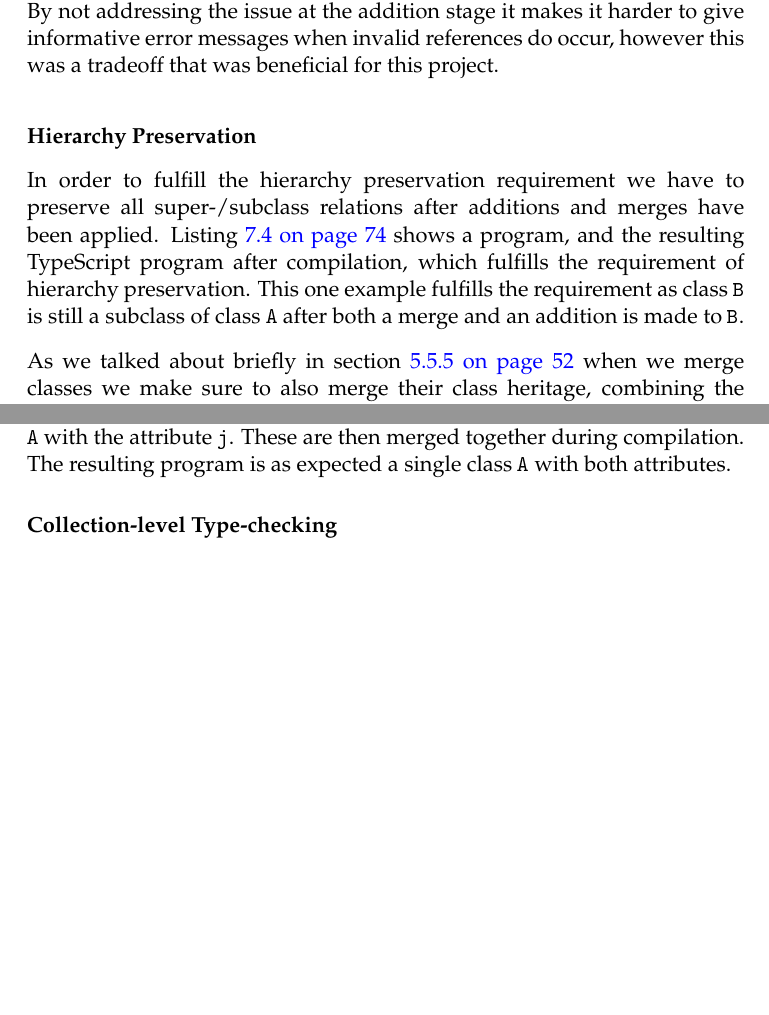
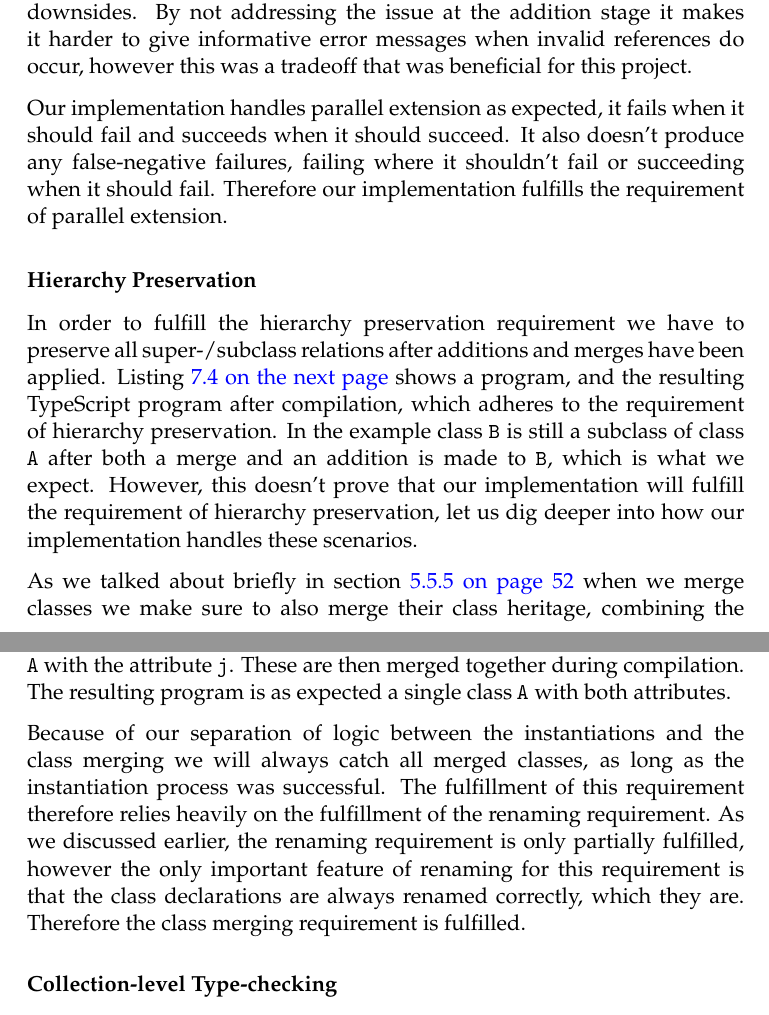
Before and after one commit to petter/master-thesis, a LaTeX thesis (src/main.tex, which reads src/chapters/discussion/fulfilling-requirements.tex): two parts of pages 86 and 94 of 109, joined at a grey line, cut so that both start at the same text, the shorter picture padded with empty space. The pictures show the PDF file src/main.pdf that the author committed with the source.

Commit message:
Skrive mer eksplisitt om vi oppfyller kravene eller ikke

```diff
--- a/src/chapters/discussion/fulfilling-requirements.tex
+++ b/src/chapters/discussion/fulfilling-requirements.tex
@@ -67,8 +67,15 @@ By doing this we will not incorrectly throw any false-negatives when it comes to
 This approach does unfortunately come with some downsides.
 By not addressing the issue at the addition stage it makes it harder to give informative error messages when invalid references do occur, however this was a tradeoff that was beneficial for this project.
 
+Our implementation handles parallel extension as expected, it fails when it should fail and succeeds when it should succeed.
+It also doesn't produce any false-negative failures, failing where it shouldn't fail or succeeding when it should fail.
+Therefore our implementation fulfills the requirement of parallel extension.
+
+
+
 \subsubsection{Hierarchy Preservation}\label{subsubsec:pts-hierarchy-preservation}
 
 In order to fulfill the hierarchy preservation requirement we have to preserve all super-/subclass relations after additions and merges have been applied.
-Listing~\vref{lst:pts-hierarchy-preservation} shows a program, and the resulting TypeScript program after compilation, which fulfills the requirement of hierarchy preservation.
-This one example fulfills the requirement as class \codeword{B} is still a subclass of class \codeword{A} after both a merge and an addition is made to \codeword{B}.
+Listing~\vref{lst:pts-hierarchy-preservation} shows a program, and the resulting TypeScript program after compilation, which adheres to the requirement of hierarchy preservation.
+In the example class \codeword{B} is still a subclass of class \codeword{A} after both a merge and an addition is made to \codeword{B}, which is what we expect.
+However, this doesn't prove that our implementation will fulfill the requirement of hierarchy preservation, let us dig deeper into how our implementation handles these scenarios.
@@ -220,6 +228,9 @@ If a class implements an interface, and we in a later instantiation rename the i
 In listing~\vref{lst:nominal-pt-interface-problem} we can see this problem in action, where after a rename of interface \codeword{I}'s method \codeword{f}, the class \codeword{A} no longer implements the interface properly.
 This is of course also a problem in structural PT, and can potentially be an even bigger problem as we would not necessarily have an explicit relation between the interface and the class, and could therefore also not properly describe the error to the programmer.
 
+As we have discussed, renaming does work to some extent, but will also in a lot of cases not work because of the implementations' lack of handling explicit types.
+The renaming requirement is therefore only partially fulfilled.
+
 \begin{code}{java}{Example showing how a renaming of an interfaces' attributes could result in an invalid program.}{lst:nominal-pt-interface-problem}
     template T {
         interface I {
@@ -338,6 +349,11 @@ The resulting program is as expected a single class \codeword{A} with both attri
     }
 \end{code}
 
+Because of our separation of logic between the instantiations and the class merging we will always catch all merged classes, as long as the instantiation process was successful.
+The fulfillment of this requirement therefore relies heavily on the fulfillment of the renaming requirement.
+As we discussed earlier, the renaming requirement is only partially fulfilled, however the only important feature of renaming for this requirement is that the class declarations are always renamed correctly, which they are.
+Therefore the class merging requirement is fulfilled.
+
 \subsubsection{Collection-level Type-checking}\label{subsubsec:implementation-collection-level-type-checking}
 
 To fulfill this requirement our implementation just needs to perform a type-check on each package/template individually.
```
Also changed, not shown: src/main.pdf, src/chapters/discussion/fulfilling-requirements.tex (17 more changed lines).
